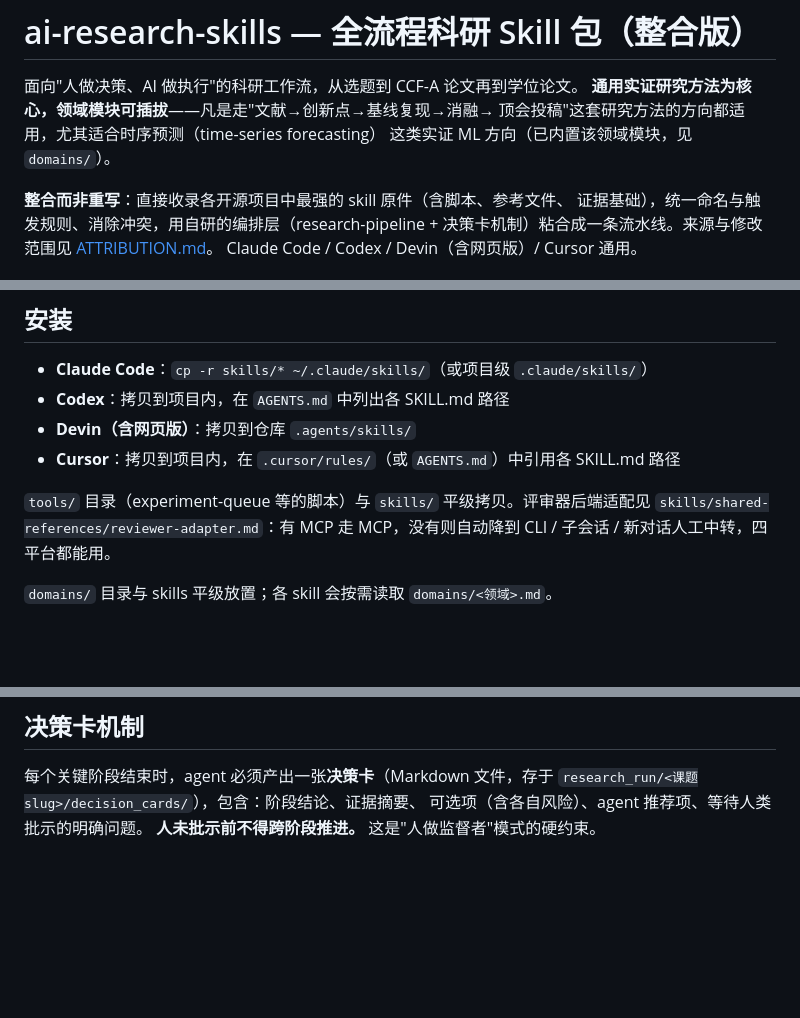
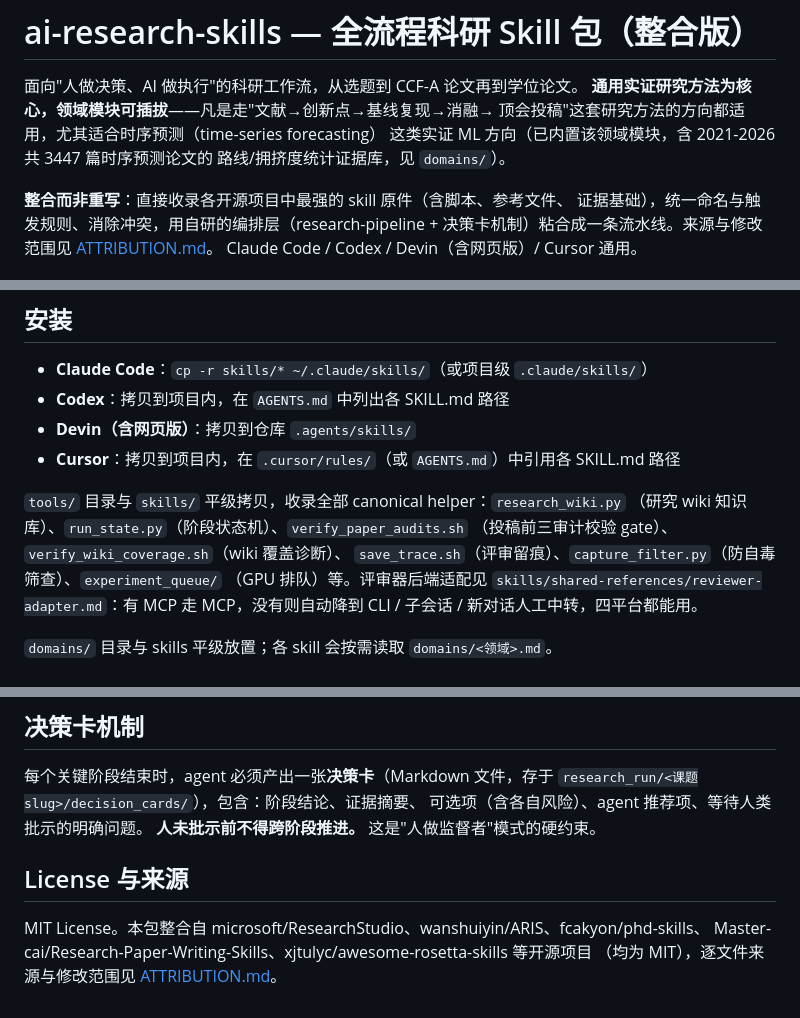
Before and after one commit to wookat/ai-research-skills, a Markdown page: README.md, 3 parts joined by grey strips. Rendered like a GitHub page; blank space fills up the shorter version.

Commit message:
README: reflect bundled helpers, pluggable image backends, TS evidence base, license section (#4)
Co-authored-by: gloverjohn85366361 <gloverjohn85366361@gmail.com>
Co-authored-by: Devin AI <158243242+devin-ai-integration[bot]@users.noreply.github.com>

```diff
--- a/README.md
+++ b/README.md
@@ -3,7 +3,8 @@
 面向"人做决策、AI 做执行"的科研工作流，从选题到 CCF-A 论文再到学位论文。
 **通用实证研究方法为核心，领域模块可插拔**——凡是走"文献→创新点→基线复现→消融→
 顶会投稿"这套研究方法的方向都适用，尤其适合时序预测（time-series forecasting）
-这类实证 ML 方向（已内置该领域模块，见 `domains/`）。
+这类实证 ML 方向（已内置该领域模块，含 2021-2026 共 3447 篇时序预测论文的
+路线/拥挤度统计证据库，见 `domains/`）。
 
 **整合而非重写**：直接收录各开源项目中最强的 skill 原件（含脚本、参考文件、
 证据基础），统一命名与触发规则、消除冲突，用自研的编排层（research-pipeline +
@@ -69,7 +71,11 @@ ARIS 原件中引用未收录 skill 的地方，按 `skills/shared-references/pa
 - **Devin（含网页版）**：拷贝到仓库 `.agents/skills/`
 - **Cursor**：拷贝到项目内，在 `.cursor/rules/`（或 `AGENTS.md`）中引用各 SKILL.md 路径
 
-`tools/` 目录（experiment-queue 等的脚本）与 `skills/` 平级拷贝。评审器后端适配见
+`tools/` 目录与 `skills/` 平级拷贝，收录全部 canonical helper：`research_wiki.py`
+（研究 wiki 知识库）、`run_state.py`（阶段状态机）、`verify_paper_audits.sh`
+（投稿前三审计校验 gate）、`verify_wiki_coverage.sh`（wiki 覆盖诊断）、
+`save_trace.sh`（评审留痕）、`capture_filter.py`（防自毒筛查）、`experiment_queue/`
+（GPU 排队）等。评审器后端适配见
 `skills/shared-references/reviewer-adapter.md`：有 MCP 走 MCP，没有则自动降到
 CLI / 子会话 / 新对话人工中转，四平台都能用。
 
@@ -109,3 +115,9 @@ skill 被全局安装（如 `~/.claude/skills/`）、从任意项目目录调用
 `research_run/<课题slug>/decision_cards/`），包含：阶段结论、证据摘要、
 可选项（含各自风险）、agent 推荐项、等待人类批示的明确问题。
 **人未批示前不得跨阶段推进。** 这是"人做监督者"模式的硬约束。
+
+## License 与来源
+
+MIT License。本包整合自 microsoft/ResearchStudio、wanshuiyin/ARIS、fcakyon/phd-skills、
+Master-cai/Research-Paper-Writing-Skills、xjtulyc/awesome-rosetta-skills 等开源项目
+（均为 MIT），逐文件来源与修改范围见 [ATTRIBUTION.md](ATTRIBUTION.md)。
```
Also changed, not shown: other parts of README.md (+2 -1 lines).
